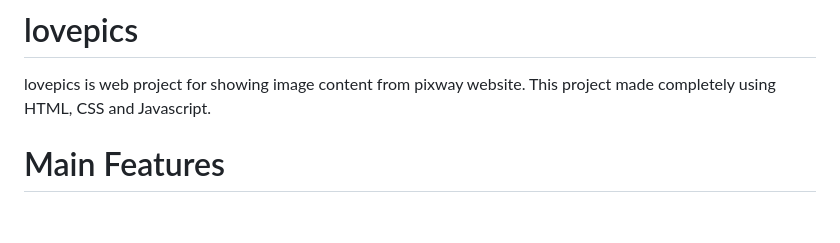
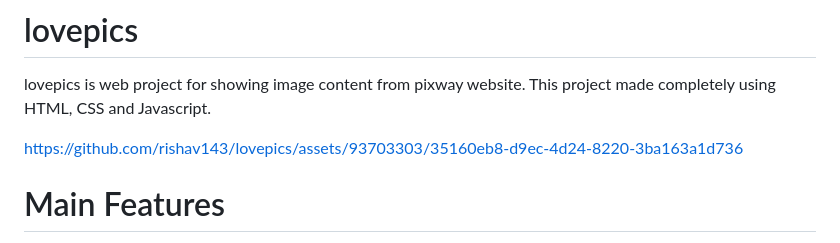
Before and after one commit to rishav143/lovepics, a Markdown page: README.md, the part around the change. Drawn GitHub-style; blank space fills up the shorter version.

```diff
--- a/README.md
+++ b/README.md
@@ -1,5 +1,9 @@
 # lovepics
 lovepics is web project for showing image content from pixway website. This project made completely using HTML, CSS and Javascript.
+
+https://github.com/rishav143/lovepics/assets/93703303/35160eb8-d9ec-4d24-8220-3ba163a1d736
+
+
 # Main Features
 - Layout of Webpage
 - Pixway API
```
